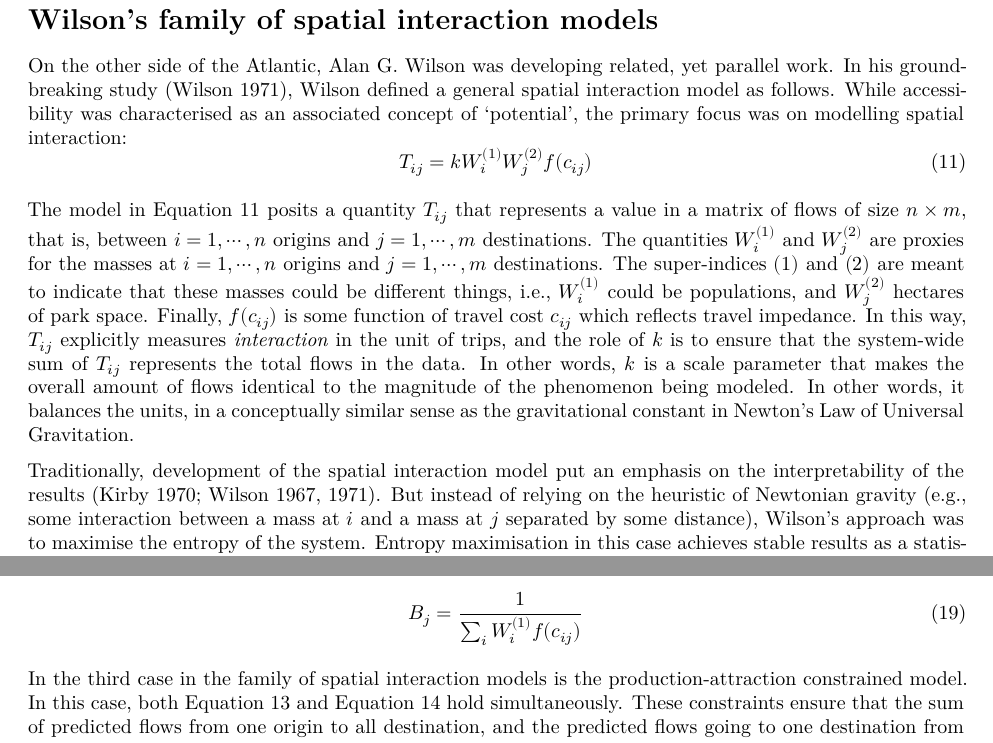
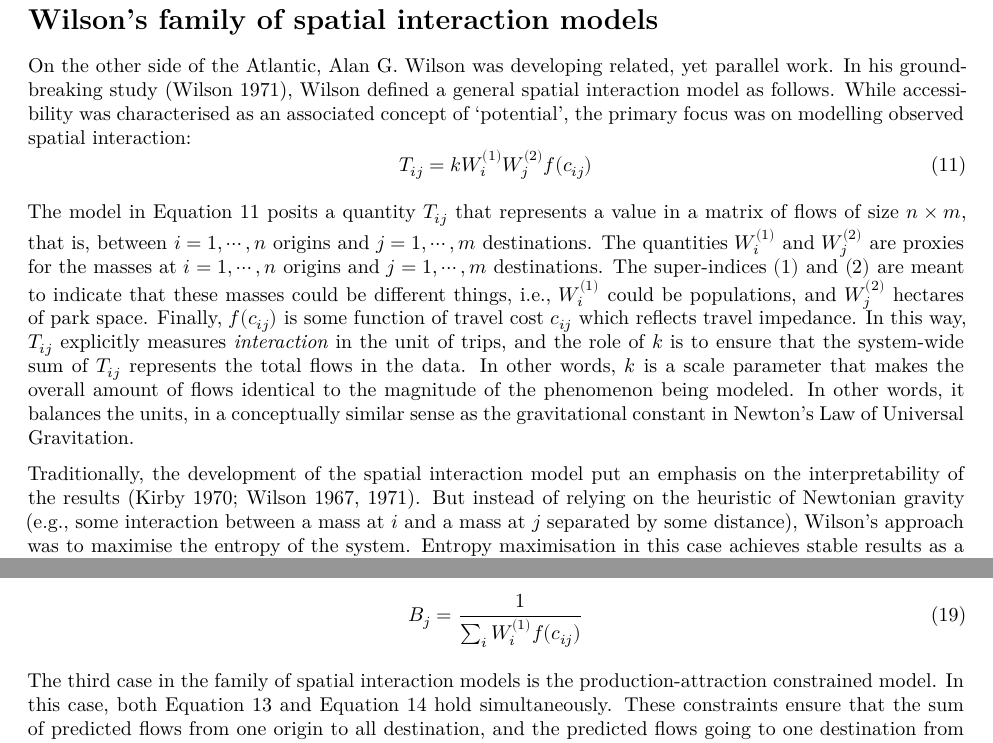
Before and after one commit to soukhova/Family-of-accessibility-measures, a Quarto document (paper/manuscript.qmd): two parts of pages 7 and 8 of 33, joined at a grey line, cut so that both start at the same text. Rendered offline with R 4.5, knitr and Pandoc in place of Quarto, then LaTeX, with nearby package versions; some code elsewhere in the file could not run offline.

Commit message:
section 5

```diff
--- a/paper/manuscript.qmd
+++ b/paper/manuscript.qmd
@@ -207,14 +207,14 @@ The omission of this constant generates a fundamental problem for the measuremen
 
 <!--SUMMARY: Introduce Wilson's spatial interaction model. Then discuss how it could relate to gravity analogy -- but is tactically derived using entropy-maximisation, obtaining the interaction variable as a statistical average. Then introduce the constraints and cases. -->
 
-On the other side of the Atlantic, Alan G. Wilson was developing related, yet parallel work. In his groundbreaking study [@wilson1971], Wilson defined a general spatial interaction model as follows. While accessibility was characterised as an associated concept of 'potential', the primary focus was on modelling spatial interaction:
+On the other side of the Atlantic, Alan G. Wilson was developing related, yet parallel work. In his groundbreaking study [@wilson1971], Wilson defined a general spatial interaction model as follows. While accessibility was characterised as an associated concept of 'potential', the primary focus was on modelling observed spatial interaction:
 $$
 T_{ij} = k W_i^{(1)} W_j^{(2)} f(c_{ij})
 $$ {#eq-phys-gravity-model}
 
 The model in @eq-phys-gravity-model posits a quantity $T_{ij}$ that represents a value in a matrix of flows of size $n \times m$, that is, between $i = 1,\cdots, n$ origins and $j = 1,\cdots, m$ destinations. The quantities $W_i^{(1)}$ and $W_j^{(2)}$ are proxies for the masses at $i=1,\cdots,n$ origins and $j=1,\cdots,m$ destinations. The super-indices $(1)$ and $(2)$ are meant to indicate that these masses could be different things, i.e., $W_i^{(1)}$ could be populations, and $W_j^{(2)}$ hectares of park space. Finally, $f(c_{ij})$ is some function of travel cost $c_{ij}$ which reflects travel impedance. In this way, $T_{ij}$ explicitly measures *interaction* in the unit of trips, and the role of $k$ is to ensure that the system-wide sum of $T_{ij}$ represents the total flows in the data. In other words, $k$ is a scale parameter that makes the overall amount of flows identical to the magnitude of the phenomenon being modeled. In other words, it balances the units, in a conceptually similar sense as the gravitational constant in Newton’s Law of Universal Gravitation.
 
-Traditionally, development of the spatial interaction model put an emphasis on the interpretability of the results [@kirbyNormalizingFactorsGravity1970; @wilsonSTATISTICALTHEORYSPATIAL1967; @wilson1971]. But instead of relying on the heuristic of Newtonian gravity (e.g., some interaction between a mass at $i$ and a mass at $j$ separated by some distance), Wilson's approach was to maximise the entropy of the system. Entropy maximisation in this case achieves stable results as a statistical average that represents the population. The approach works by assuming undifferentiated individual interactions, and assessing their probabilities of making a particular journey. The result of @eq-phys-gravity-model then is a statistical average [@wilson1971; @seniorGravityModellingEntropy1979].
+Traditionally, the development of the spatial interaction model put an emphasis on the interpretability of the results [@kirbyNormalizingFactorsGravity1970; @wilsonSTATISTICALTHEORYSPATIAL1967; @wilson1971]. But instead of relying on the heuristic of Newtonian gravity (e.g., some interaction between a mass at $i$ and a mass at $j$ separated by some distance), Wilson's approach was to maximise the entropy of the system. Entropy maximisation in this case achieves stable results as a statistical average that represents the population. The approach works by assuming undifferentiated individual interactions, and assessing their probabilities of making a particular journey. The result of @eq-phys-gravity-model then is a statistical average [@wilson1971; @seniorGravityModellingEntropy1979].
 
 To ensure that $T_{ij}$ in @eq-phys-gravity-model is in the unit of trips (our unit of origin-destination spatial interaction), additional knowledge about the system is required. At the very least, this framework assumes that the total number of trips in the system $T$ is known, and therefore:
 
@@ -268,7 +268,7 @@ $$
 B_j = \frac{1}{\sum_i W_i^{(1)} f(c_{ij})}
 $$ {#eq-attraction-constrained-balancing-factor}
 
-In the third case in the family of spatial interaction models is the production-attraction constrained model. In this case, both @eq-constraint1-gravitymodel and @eq-constraint2-gravitymodel hold simultaneously. These constraints ensure that the sum of predicted flows from one origin to all destination, and the predicted flows going to one destination from all origins must equal the known mass of the origin $O_i$ and of the destination $D_j$. This should hold for all origins and destinations. The resulting model is, in Wilson's terms, doubly constrained, and takes the following form:
+The third case in the family of spatial interaction models is the production-attraction constrained model. In this case, both @eq-constraint1-gravitymodel and @eq-constraint2-gravitymodel hold simultaneously. These constraints ensure that the sum of predicted flows from one origin to all destination, and the predicted flows going to one destination from all origins must equal the known mass of the origin $O_i$ and of the destination $D_j$. This should hold for all origins and destinations. The resulting model is, in Wilson's terms, doubly constrained, and takes the following form:
 
 $$
 T_{ij} = A_i B_j O_i D_j f(c_{ij})
```
Also changed, not shown: paper/manuscript.qmd (2 more changed lines).
